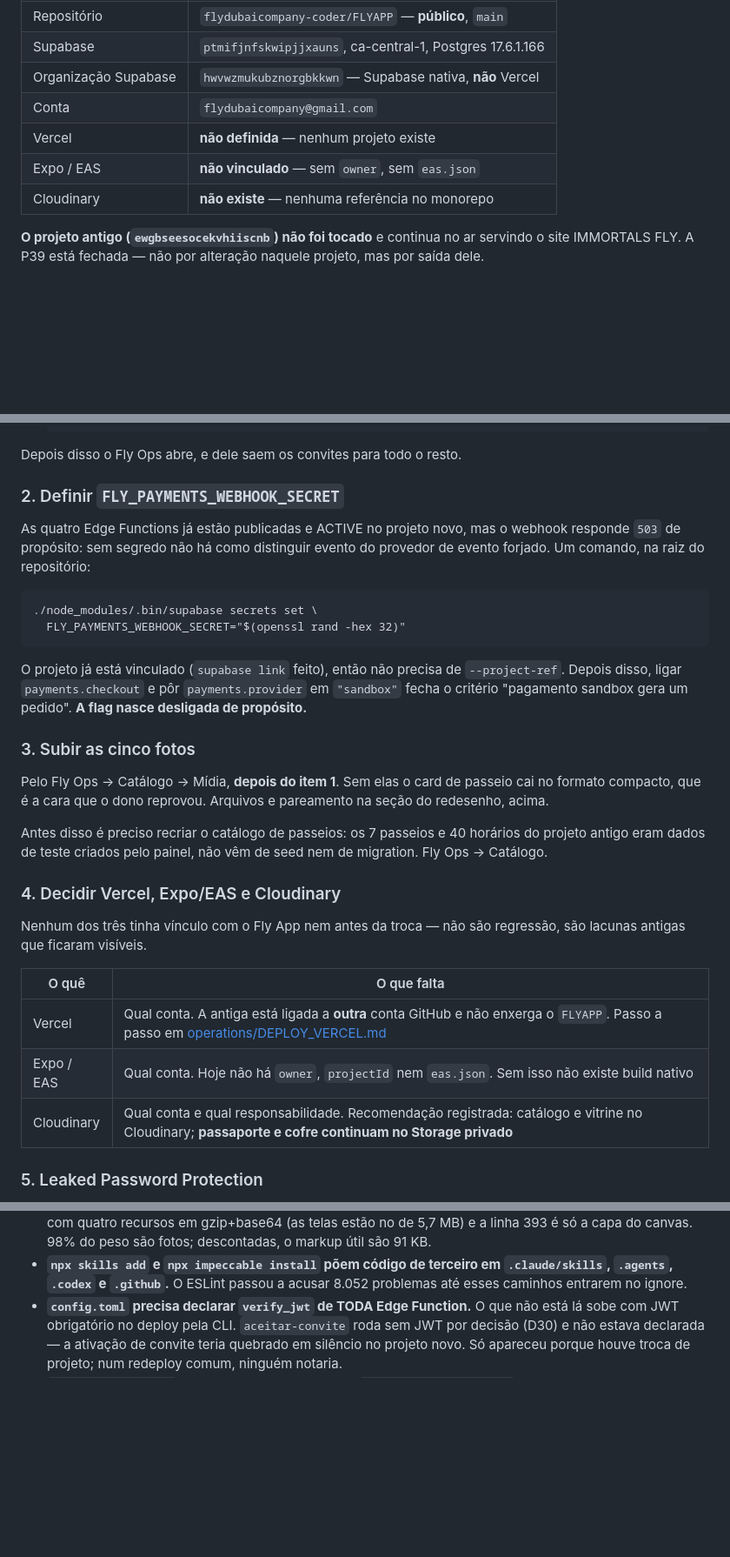
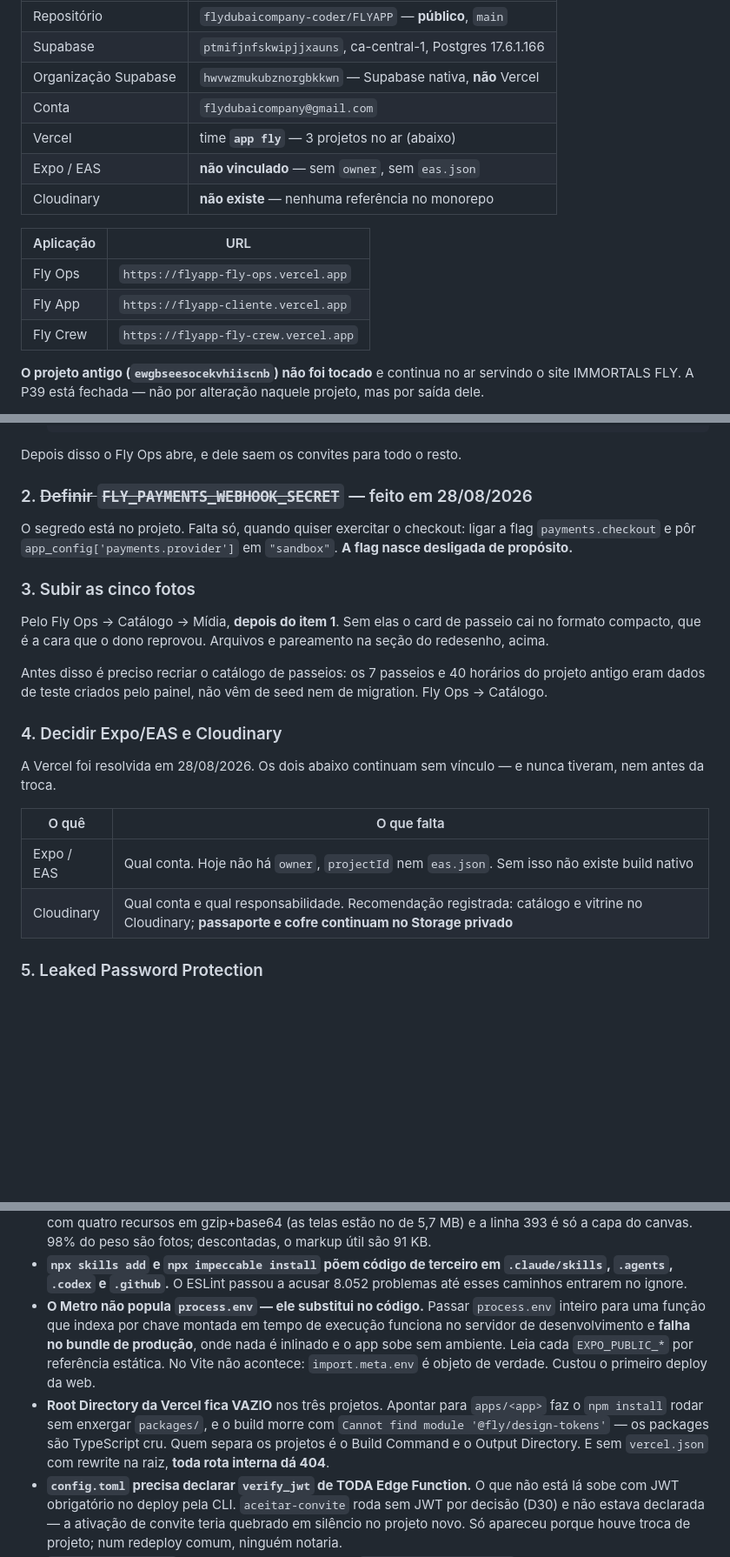
Before and after one commit to flydubaicompany-coder/FLYAPP, a Markdown page: docs/ESTADO.md, 3 parts joined by grey strips. Shown at 87% size. Drawn GitHub-style; blank space fills up the shorter version.

Commit message:
ESTADO: Vercel no ar, segredo do webhook definido e duas armadilhas novas
Co-Authored-By: Claude Opus 5 <noreply@anthropic.com>

````diff
--- a/docs/ESTADO.md
+++ b/docs/ESTADO.md
@@ -37,9 +37,15 @@ funcionalidade mudou; o código foi transplantado inteiro. Detalhe e motivo em
 | Supabase             | `ptmifjnfskwipjjxauns`, ca-central-1, Postgres 17.6.1.166 |
 | Organização Supabase | `hwvwzmukubznorgbkkwn` — Supabase nativa, **não** Vercel  |
 | Conta                | `flydubaicompany@gmail.com`                               |
-| Vercel               | **não definida** — nenhum projeto existe                  |
+| Vercel               | time **`app fly`** — 3 projetos no ar (abaixo)            |
 | Expo / EAS           | **não vinculado** — sem `owner`, sem `eas.json`           |
 | Cloudinary           | **não existe** — nenhuma referência no monorepo           |
+
+| Aplicação | URL                                  |
+| --------- | ------------------------------------ |
+| Fly Ops   | `https://flyapp-fly-ops.vercel.app`  |
+| Fly App   | `https://flyapp-cliente.vercel.app`  |
+| Fly Crew  | `https://flyapp-fly-crew.vercel.app` |
 
 **O projeto antigo (`ewgbseesocekvhiiscnb`) não foi tocado** e continua no ar
 servindo o site IMMORTALS FLY. A P39 está fechada — não por alteração naquele
@@ -255,21 +261,11 @@ No painel do projeto `ptmifjnfskwipjjxauns`:
 
 Depois disso o Fly Ops abre, e dele saem os convites para todo o resto.
 
-### 2. Definir `FLY_PAYMENTS_WEBHOOK_SECRET`
+### 2. ~~Definir `FLY_PAYMENTS_WEBHOOK_SECRET`~~ — feito em 28/08/2026
 
-As quatro Edge Functions já estão publicadas e ACTIVE no projeto novo, mas o
-webhook responde `503` de propósito: sem segredo não há como distinguir evento
-do provedor de evento forjado. Um comando, na raiz do repositório:
-
-```
-./node_modules/.bin/supabase secrets set \
-  FLY_PAYMENTS_WEBHOOK_SECRET="$(openssl rand -hex 32)"
-```
-
-O projeto já está vinculado (`supabase link` feito), então não precisa de
-`--project-ref`. Depois disso, ligar `payments.checkout` e pôr
-`payments.provider` em `"sandbox"` fecha o critério "pagamento sandbox gera um
-pedido". **A flag nasce desligada de propósito.**
+O segredo está no projeto. Falta só, quando quiser exercitar o checkout:
+ligar a flag `payments.checkout` e pôr `app_config['payments.provider']` em
+`"sandbox"`. **A flag nasce desligada de propósito.**
 
 ### 3. Subir as cinco fotos
 
@@ -281,16 +277,15 @@ Antes disso é preciso recriar o catálogo de passeios: os 7 passeios e 40
 horários do projeto antigo eram dados de teste criados pelo painel, não vêm de
 seed nem de migration. Fly Ops → Catálogo.
 
-### 4. Decidir Vercel, Expo/EAS e Cloudinary
+### 4. Decidir Expo/EAS e Cloudinary
 
-Nenhum dos três tinha vínculo com o Fly App nem antes da troca — não são
-regressão, são lacunas antigas que ficaram visíveis.
+A Vercel foi resolvida em 28/08/2026. Os dois abaixo continuam sem vínculo —
+e nunca tiveram, nem antes da troca.
 
-| O quê      | O que falta                                                                                                                                                     |
-| ---------- | --------------------------------------------------------------------------------------------------------------------------------------------------------------- |
-| Vercel     | Qual conta. A antiga está ligada a **outra** conta GitHub e não enxerga o `FLYAPP`. Passo a passo em [operations/DEPLOY_VERCEL.md](operations/DEPLOY_VERCEL.md) |
-| Expo / EAS | Qual conta. Hoje não há `owner`, `projectId` nem `eas.json`. Sem isso não existe build nativo                                                                   |
-| Cloudinary | Qual conta e qual responsabilidade. Recomendação registrada: catálogo e vitrine no Cloudinary; **passaporte e cofre continuam no Storage privado**              |
+| O quê      | O que falta                                                                                                                                        |
+| ---------- | -------------------------------------------------------------------------------------------------------------------------------------------------- |
+| Expo / EAS | Qual conta. Hoje não há `owner`, `projectId` nem `eas.json`. Sem isso não existe build nativo                                                      |
+| Cloudinary | Qual conta e qual responsabilidade. Recomendação registrada: catálogo e vitrine no Cloudinary; **passaporte e cofre continuam no Storage privado** |
 
 ### 5. Leaked Password Protection
 
@@ -405,6 +400,18 @@ decision log. O resumo:
 - **`npx skills add` e `npx impeccable install` põem código de terceiro em
   `.claude/skills`, `.agents`, `.codex` e `.github`.** O ESLint passou a acusar
   8.052 problemas até esses caminhos entrarem no ignore.
+- **O Metro não popula `process.env` — ele substitui no código.** Passar
+  `process.env` inteiro para uma função que indexa por chave montada em tempo
+  de execução funciona no servidor de desenvolvimento e **falha no bundle de
+  produção**, onde nada é inlinado e o app sobe sem ambiente. Leia cada
+  `EXPO_PUBLIC_*` por referência estática. No Vite não acontece:
+  `import.meta.env` é objeto de verdade. Custou o primeiro deploy da web.
+- **Root Directory da Vercel fica VAZIO** nos três projetos. Apontar para
+  `apps/<app>` faz o `npm install` rodar sem enxergar `packages/`, e o build
+  morre com `Cannot find module '@fly/design-tokens'` — os packages são
+  TypeScript cru. Quem separa os projetos é o Build Command e o Output
+  Directory. E sem `vercel.json` com rewrite na raiz, **toda rota interna dá
+  404**.
 - **`config.toml` precisa declarar `verify_jwt` de TODA Edge Function.** O que
   não está lá sobe com JWT obrigatório no deploy pela CLI. `aceitar-convite`
   roda sem JWT por decisão (D30) e não estava declarada — a ativação de convite
````
